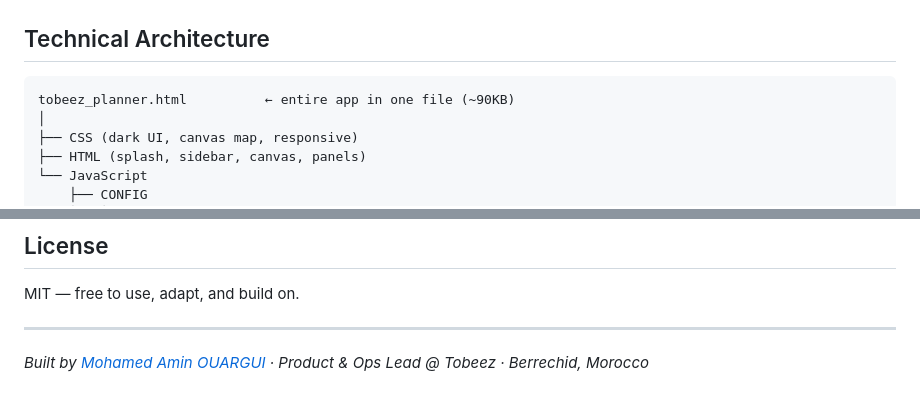
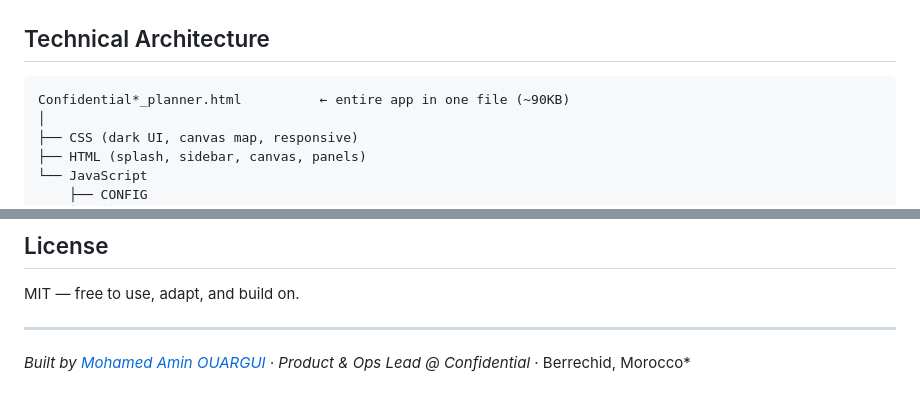
Before and after one commit to dreasya/Delivery-Route-Optimizer, a Markdown page: README.md, 2 parts joined by grey strips. GitHub-like rendering.

````diff
--- a/README.md
+++ b/README.md
@@ -74,7 +74,7 @@ Planning time dropped from ~50 minutes to **under 5 minutes**.
 ## Technical Architecture
 
 ```
-tobeez_planner.html          ← entire app in one file (~90KB)
+Confidential*_planner.html          ← entire app in one file (~90KB)
 │
 ├── CSS (dark UI, canvas map, responsive)
 ├── HTML (splash, sidebar, canvas, panels)
@@ -201,4 +201,4 @@ MIT — free to use, adapt, and build on.
 
 ---
 
-*Built by [Mohamed Amin OUARGUI](https://github.com/dreasy) · Product & Ops Lead @ Tobeez · Berrechid, Morocco*
+*Built by [Mohamed Amin OUARGUI](https://github.com/dreasy) · Product & Ops Lead @ Confidential* · Berrechid, Morocco*
````
Also changed, not shown: other parts of README.md (+10 -10 lines).
